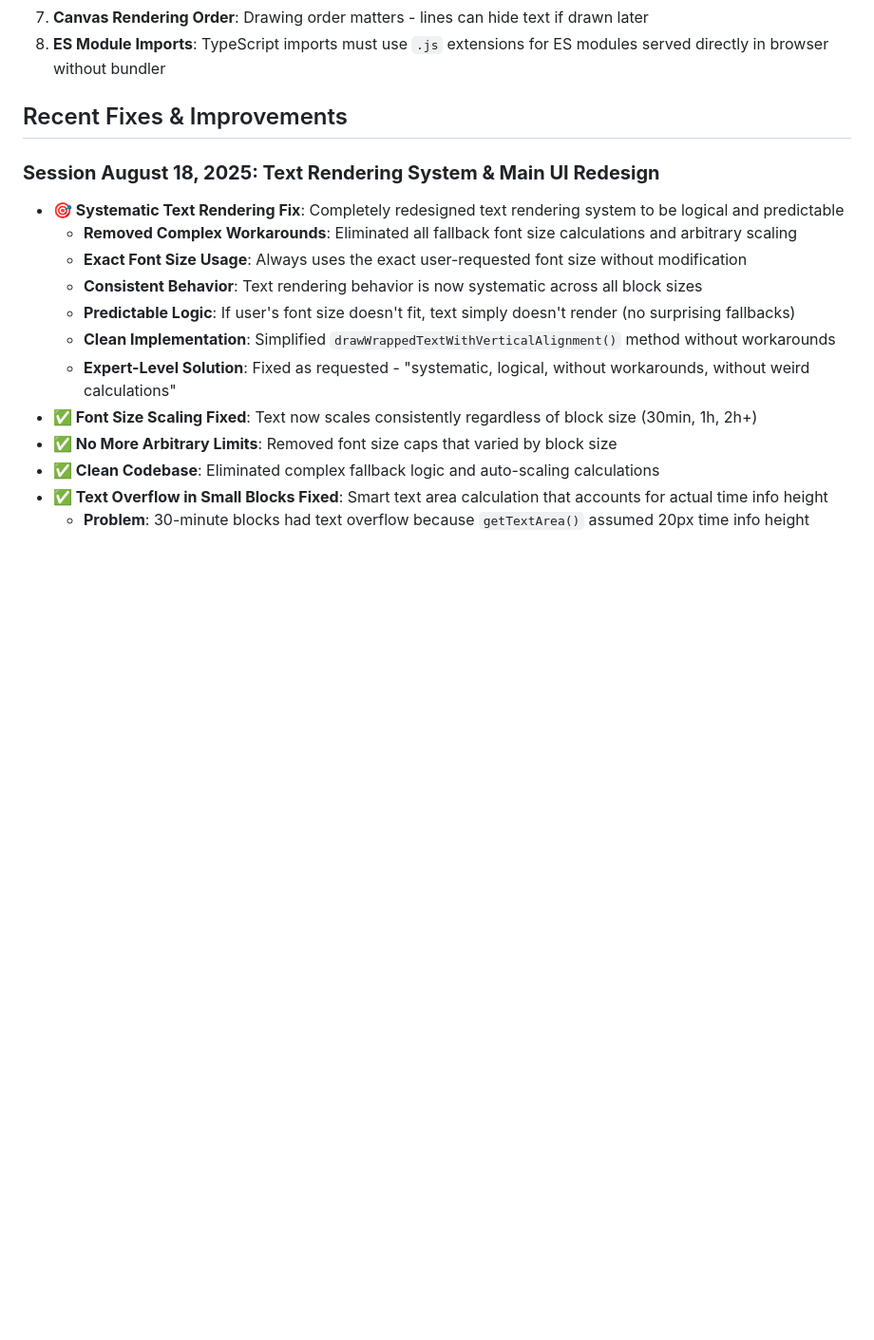
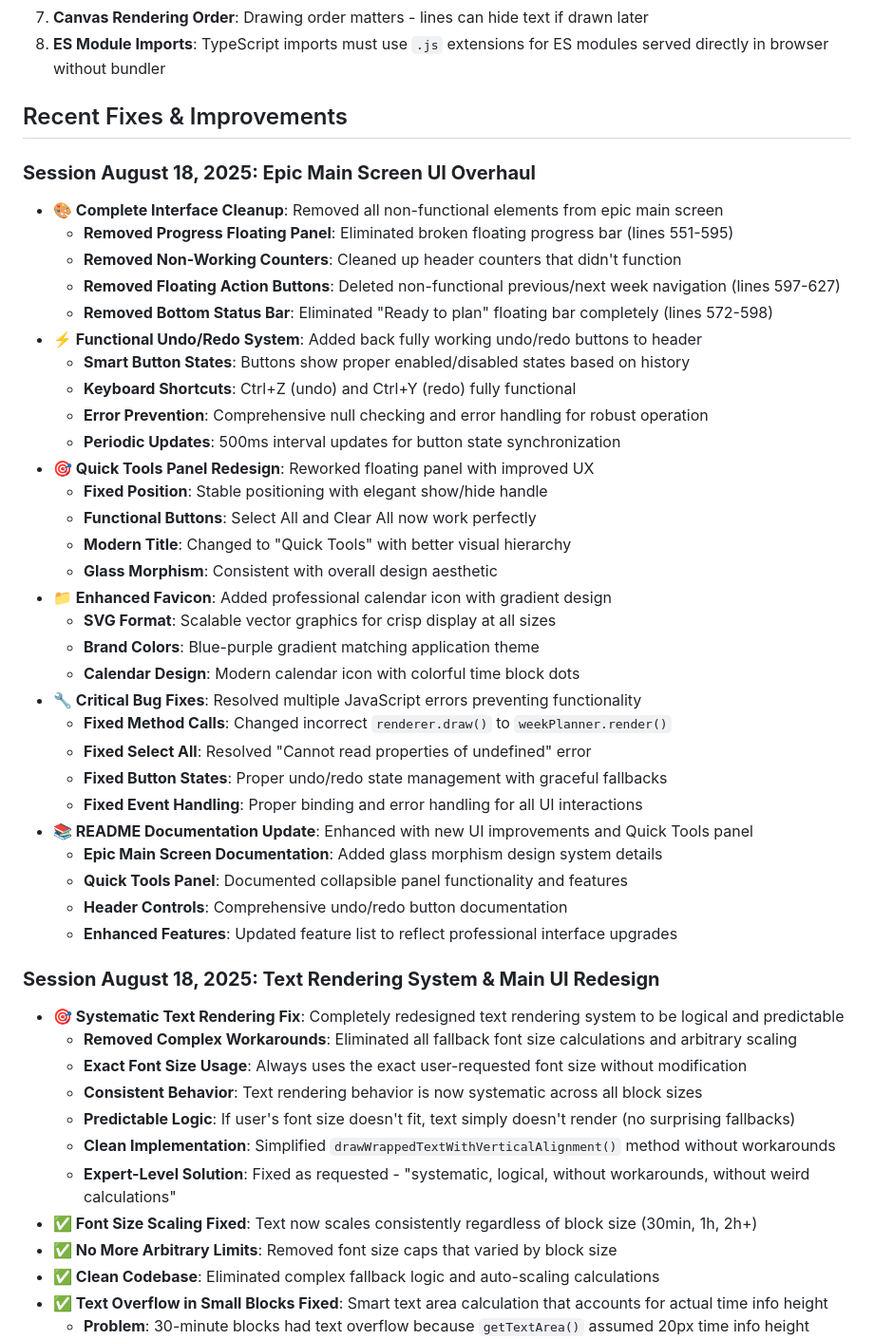
Before and after one commit to dsebastien/week-planner, a Markdown page: PROJECT_KNOWLEDGE.md, the part around the change. Shown: that part at 95% size. GitHub-like rendering; blank space fills up the shorter version.

```diff
--- a/PROJECT_KNOWLEDGE.md
+++ b/PROJECT_KNOWLEDGE.md
@@ -322,6 +322,37 @@ this.blocks.set(blockId, updatedBlock);
 8. **ES Module Imports**: TypeScript imports must use `.js` extensions for ES modules served directly in browser without bundler
 
 ## Recent Fixes & Improvements
+
+### **Session August 18, 2025: Epic Main Screen UI Overhaul**
+- **🎨 Complete Interface Cleanup**: Removed all non-functional elements from epic main screen
+  - **Removed Progress Floating Panel**: Eliminated broken floating progress bar (lines 551-595)
+  - **Removed Non-Working Counters**: Cleaned up header counters that didn't function
+  - **Removed Floating Action Buttons**: Deleted non-functional previous/next week navigation (lines 597-627)
+  - **Removed Bottom Status Bar**: Eliminated "Ready to plan" floating bar completely (lines 572-598)
+- **⚡ Functional Undo/Redo System**: Added back fully working undo/redo buttons to header
+  - **Smart Button States**: Buttons show proper enabled/disabled states based on history
+  - **Keyboard Shortcuts**: Ctrl+Z (undo) and Ctrl+Y (redo) fully functional
+  - **Error Prevention**: Comprehensive null checking and error handling for robust operation
+  - **Periodic Updates**: 500ms interval updates for button state synchronization
+- **🎯 Quick Tools Panel Redesign**: Reworked floating panel with improved UX
+  - **Fixed Position**: Stable positioning with elegant show/hide handle
+  - **Functional Buttons**: Select All and Clear All now work perfectly
+  - **Modern Title**: Changed to "Quick Tools" with better visual hierarchy
+  - **Glass Morphism**: Consistent with overall design aesthetic
+- **📁 Enhanced Favicon**: Added professional calendar icon with gradient design
+  - **SVG Format**: Scalable vector graphics for crisp display at all sizes
+  - **Brand Colors**: Blue-purple gradient matching application theme
+  - **Calendar Design**: Modern calendar icon with colorful time block dots
+- **🔧 Critical Bug Fixes**: Resolved multiple JavaScript errors preventing functionality
+  - **Fixed Method Calls**: Changed incorrect `renderer.draw()` to `weekPlanner.render()`
+  - **Fixed Select All**: Resolved "Cannot read properties of undefined" error
+  - **Fixed Button States**: Proper undo/redo state management with graceful fallbacks
+  - **Fixed Event Handling**: Proper binding and error handling for all UI interactions
+- **📚 README Documentation Update**: Enhanced with new UI improvements and Quick Tools panel
+  - **Epic Main Screen Documentation**: Added glass morphism design system details
+  - **Quick Tools Panel**: Documented collapsible panel functionality and features
+  - **Header Controls**: Comprehensive undo/redo button documentation
+  - **Enhanced Features**: Updated feature list to reflect professional interface upgrades
 
 ### **Session August 18, 2025: Text Rendering System & Main UI Redesign**
 - **🎯 Systematic Text Rendering Fix**: Completely redesigned text rendering system to be logical and predictable
```
Also changed, not shown: README.md (+30 -1 lines).
